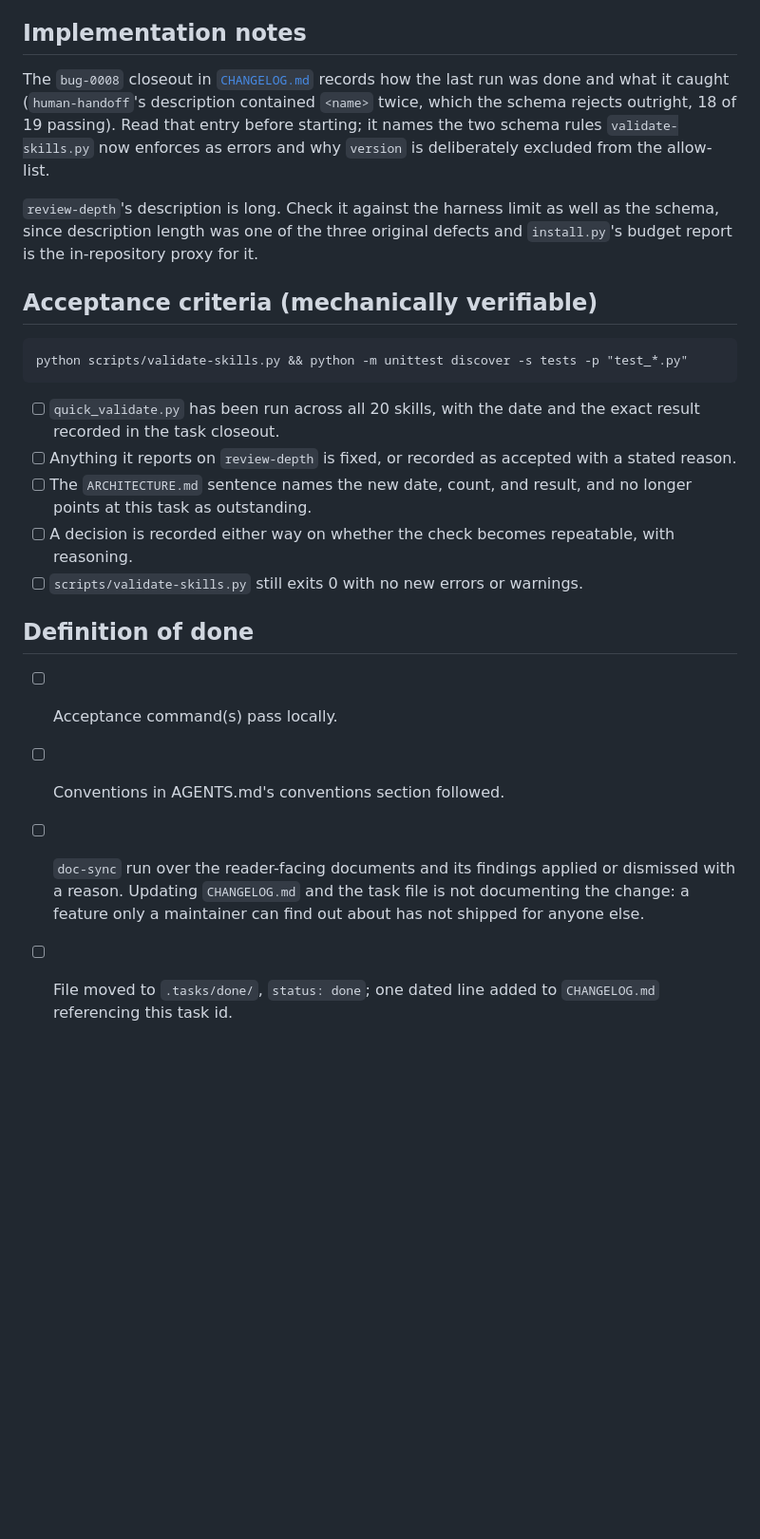
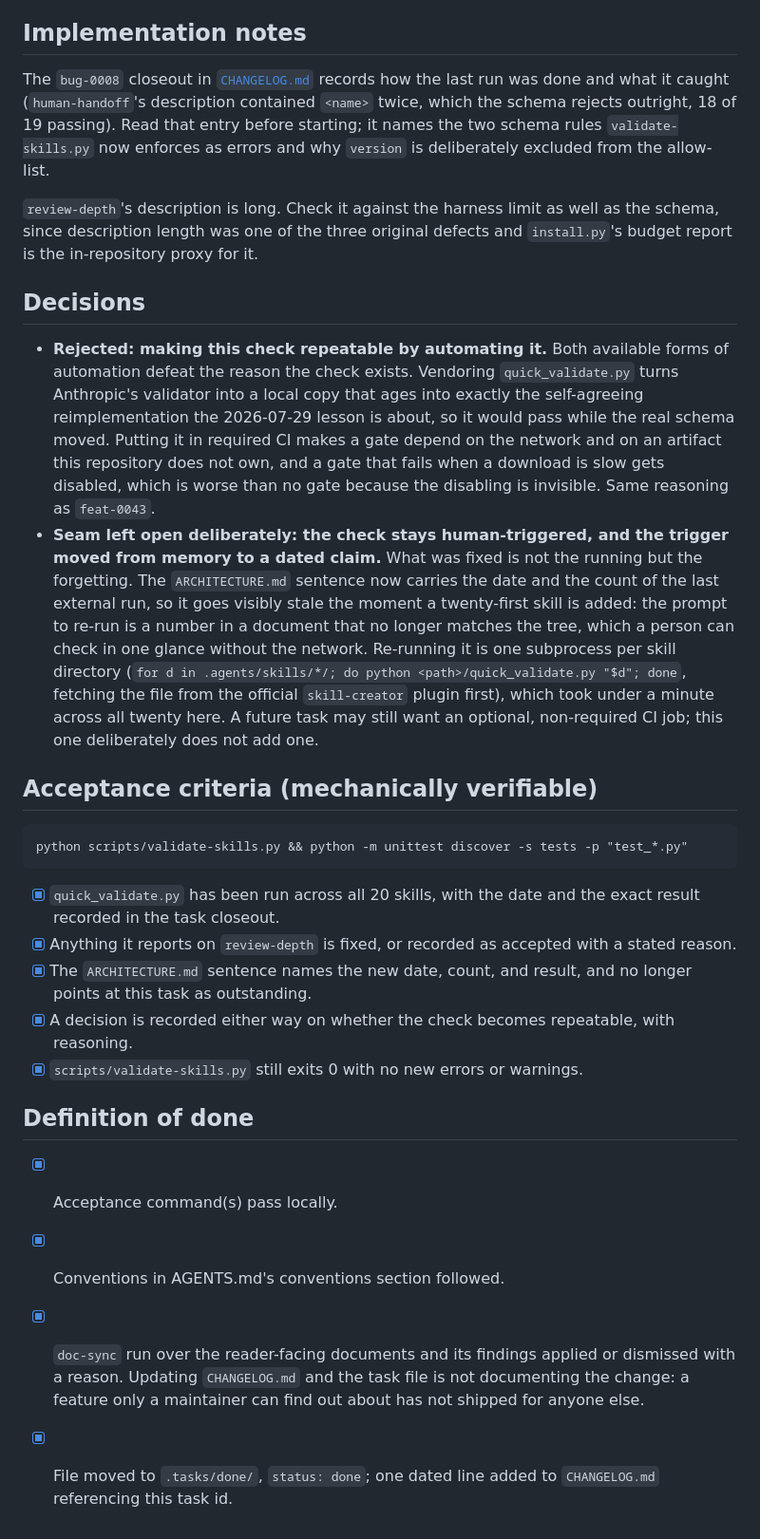
Before and after one commit to hams-ollo/zen-agent-skills, a Markdown page: .tasks/done/chore-0028-run-review-depth-through-the-external-validator.md, the part around one of its changes. Shown at 95% size. Drawn GitHub-style; blank space fills up the shorter version.

Commit message:
chore: run all twenty skills through Anthropic's reference validator (chore-0028)
review-depth was the twentieth skill and had never been through the external
validator, which is exactly the gap ARCHITECTURE.md's own lesson warns about:
three description defects once shipped past all four gates, an approved
contract, and a clean conformance matrix, because the kit's parser and the
kit's spec agreed with each other and both disagreed with the schema.

quick_validate.py, from Anthropic's official skill-creator plugin, was run
across all twenty skills on 2026-08-06: 20 of 20 valid, nothing to fix on
review-depth, so its SKILL.md is deliberately unchanged. The run was proved
live rather than a silent no-op by a negative control that injected angle
brackets into a throwaway copy and confirmed rejection. The description
measures 836 characters against the 1024 ceiling.

The ARCHITECTURE.md sentence is re-anchored to the new date, count, and
result and no longer names this task as outstanding. It claims only the
reference validator: the third-party installer was not re-run, so the
2026-07-29 "both implementations" claim stands as history rather than being
quietly extended.

The check stays human-triggered, recorded with reasoning in the task file.
Vendoring quick_validate.py would age into the self-agreeing local copy the
lesson is about, and a required CI job depending on the network and a foreign
artifact gets disabled the first time a download is slow. What was fixed is
not the running but the forgetting: the sentence now carries a date and a
count, so it goes visibly stale when a twenty-first skill is added.

Co-Authored-By: Claude Opus 5 <noreply@anthropic.com>

```diff
--- a/.tasks/chore-0028-run-review-depth-through-the-external-validator.md
+++ b/.tasks/done/chore-0028-run-review-depth-through-the-external-validator.md
@@ -67,21 +67,40 @@ allow-list.
 description length was one of the three original defects and `install.py`'s budget report is the
 in-repository proxy for it.
 
+## Decisions
+
+- **Rejected: making this check repeatable by automating it.** Both available forms of automation
+  defeat the reason the check exists. Vendoring `quick_validate.py` turns Anthropic's validator into
+  a local copy that ages into exactly the self-agreeing reimplementation the 2026-07-29 lesson is
+  about, so it would pass while the real schema moved. Putting it in required CI makes a gate depend
+  on the network and on an artifact this repository does not own, and a gate that fails when a
+  download is slow gets disabled, which is worse than no gate because the disabling is invisible.
+  Same reasoning as `feat-0043`.
+- **Seam left open deliberately: the check stays human-triggered, and the trigger moved from memory
+  to a dated claim.** What was fixed is not the running but the forgetting. The `ARCHITECTURE.md`
+  sentence now carries the date and the count of the last external run, so it goes visibly stale the
+  moment a twenty-first skill is added: the prompt to re-run is a number in a document that no longer
+  matches the tree, which a person can check in one glance without the network. Re-running it is one
+  subprocess per skill directory (`for d in .agents/skills/*/; do python <path>/quick_validate.py
+  "$d"; done`, fetching the file from the official `skill-creator` plugin first), which took under a
+  minute across all twenty here. A future task may still want an optional, non-required CI job; this
+  one deliberately does not add one.
+
 ## Acceptance criteria (mechanically verifiable)
 
     python scripts/validate-skills.py && python -m unittest discover -s tests -p "test_*.py"
 
-- [ ] `quick_validate.py` has been run across all 20 skills, with the date and the exact result
+- [x] `quick_validate.py` has been run across all 20 skills, with the date and the exact result
       recorded in the task closeout.
-- [ ] Anything it reports on `review-depth` is fixed, or recorded as accepted with a stated reason.
-- [ ] The `ARCHITECTURE.md` sentence names the new date, count, and result, and no longer points at
+- [x] Anything it reports on `review-depth` is fixed, or recorded as accepted with a stated reason.
+- [x] The `ARCHITECTURE.md` sentence names the new date, count, and result, and no longer points at
       this task as outstanding.
-- [ ] A decision is recorded either way on whether the check becomes repeatable, with reasoning.
-- [ ] `scripts/validate-skills.py` still exits 0 with no new errors or warnings.
+- [x] A decision is recorded either way on whether the check becomes repeatable, with reasoning.
+- [x] `scripts/validate-skills.py` still exits 0 with no new errors or warnings.
 
 ## Definition of done
 
-- [ ] Acceptance command(s) pass locally.
-- [ ] Conventions in AGENTS.md's conventions section followed.
-- [ ] `doc-sync` run over the reader-facing documents and its findings applied or dismissed with a reason. Updating `CHANGELOG.md` and the task file is not documenting the change: a feature only a maintainer can find out about has not shipped for anyone else.
-- [ ] File moved to `.tasks/done/`, `status: done`; one dated line added to `CHANGELOG.md` referencing this task id.
+- [x] Acceptance command(s) pass locally.
+- [x] Conventions in AGENTS.md's conventions section followed.
+- [x] `doc-sync` run over the reader-facing documents and its findings applied or dismissed with a reason. Updating `CHANGELOG.md` and the task file is not documenting the change: a feature only a maintainer can find out about has not shipped for anyone else.
+- [x] File moved to `.tasks/done/`, `status: done`; one dated line added to `CHANGELOG.md` referencing this task id.
```
Also changed, not shown: other parts of .tasks/done/chore-0028-run-review-depth-through-the-external-validator.md (+4 -4 lines), docs/ARCHITECTURE.md (+1 -1 lines).
